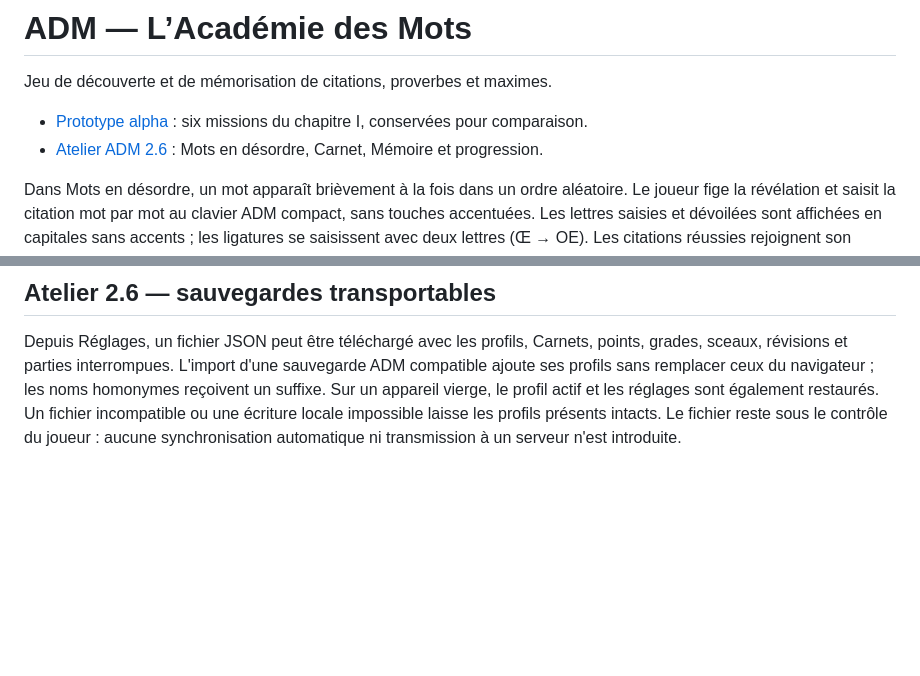
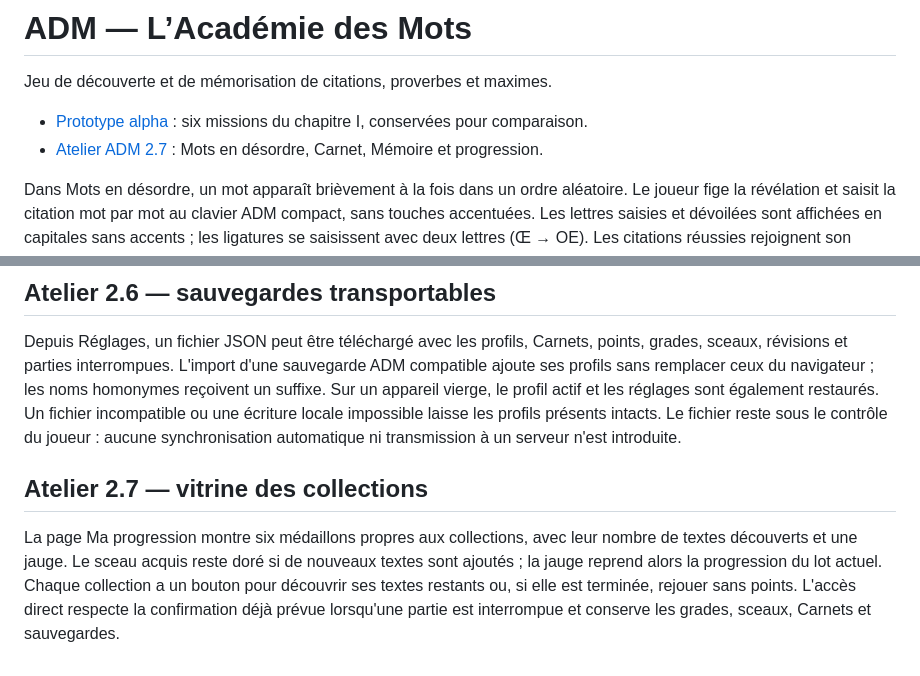
Before and after one commit to Tigreoslam23/ADM-Academie-des-Mots, a Markdown page: README.md, 2 parts joined by grey strips. GitHub-like rendering; blank space fills up the shorter version.

Commit message:
Documenter les collections de l'atelier 2.7

```diff
--- a/README.md
+++ b/README.md
@@ -3,7 +3,7 @@
 Jeu de découverte et de mémorisation de citations, proverbes et maximes.
 
 - [Prototype alpha](https://tigreoslam23.github.io/ADM-Academie-des-Mots/) : six missions du chapitre I, conservées pour comparaison.
-- [Atelier ADM 2.6](https://tigreoslam23.github.io/ADM-Academie-des-Mots/adm-v03.html) : Mots en désordre, Carnet, Mémoire et progression.
+- [Atelier ADM 2.7](https://tigreoslam23.github.io/ADM-Academie-des-Mots/adm-v03.html) : Mots en désordre, Carnet, Mémoire et progression.
 
 Dans Mots en désordre, un mot apparaît brièvement à la fois dans un ordre aléatoire. Le joueur fige la révélation et saisit la citation mot par mot au clavier ADM compact, sans touches accentuées. Les lettres saisies et dévoilées sont affichées en capitales sans accents ; les ligatures se saisissent avec deux lettres (Œ → OE). Les citations réussies rejoignent son Carnet avec attribution, thème, sens et prochaine révision. Quand un thème ou les textes disponibles sont épuisés, l’interface l’explique et propose Carnet, Mémoire ou un autre thème.
 
@@ -52,3 +52,7 @@ Les citations à réviser aujourd'hui sont visibles dans Mémoire et peuvent êt
 ## Atelier 2.6 — sauvegardes transportables
 
 Depuis Réglages, un fichier JSON peut être téléchargé avec les profils, Carnets, points, grades, sceaux, révisions et parties interrompues. L'import d'une sauvegarde ADM compatible ajoute ses profils sans remplacer ceux du navigateur ; les noms homonymes reçoivent un suffixe. Sur un appareil vierge, le profil actif et les réglages sont également restaurés. Un fichier incompatible ou une écriture locale impossible laisse les profils présents intacts. Le fichier reste sous le contrôle du joueur : aucune synchronisation automatique ni transmission à un serveur n'est introduite.
+
+## Atelier 2.7 — vitrine des collections
+
+La page Ma progression montre six médaillons propres aux collections, avec leur nombre de textes découverts et une jauge. Le sceau acquis reste doré si de nouveaux textes sont ajoutés ; la jauge reprend alors la progression du lot actuel. Chaque collection a un bouton pour découvrir ses textes restants ou, si elle est terminée, rejouer sans points. L'accès direct respecte la confirmation déjà prévue lorsqu'une partie est interrompue et conserve les grades, sceaux, Carnets et sauvegardes.
```
